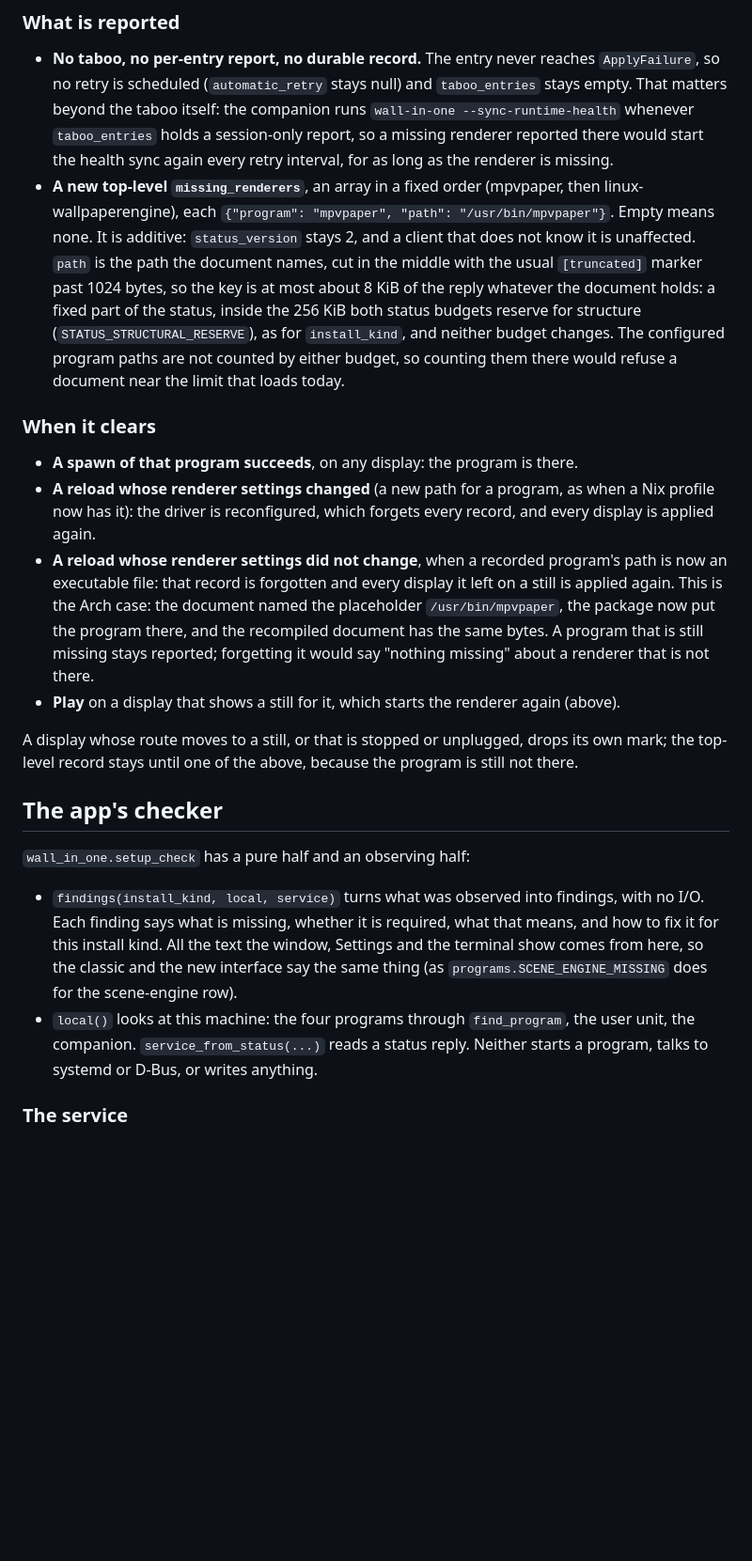
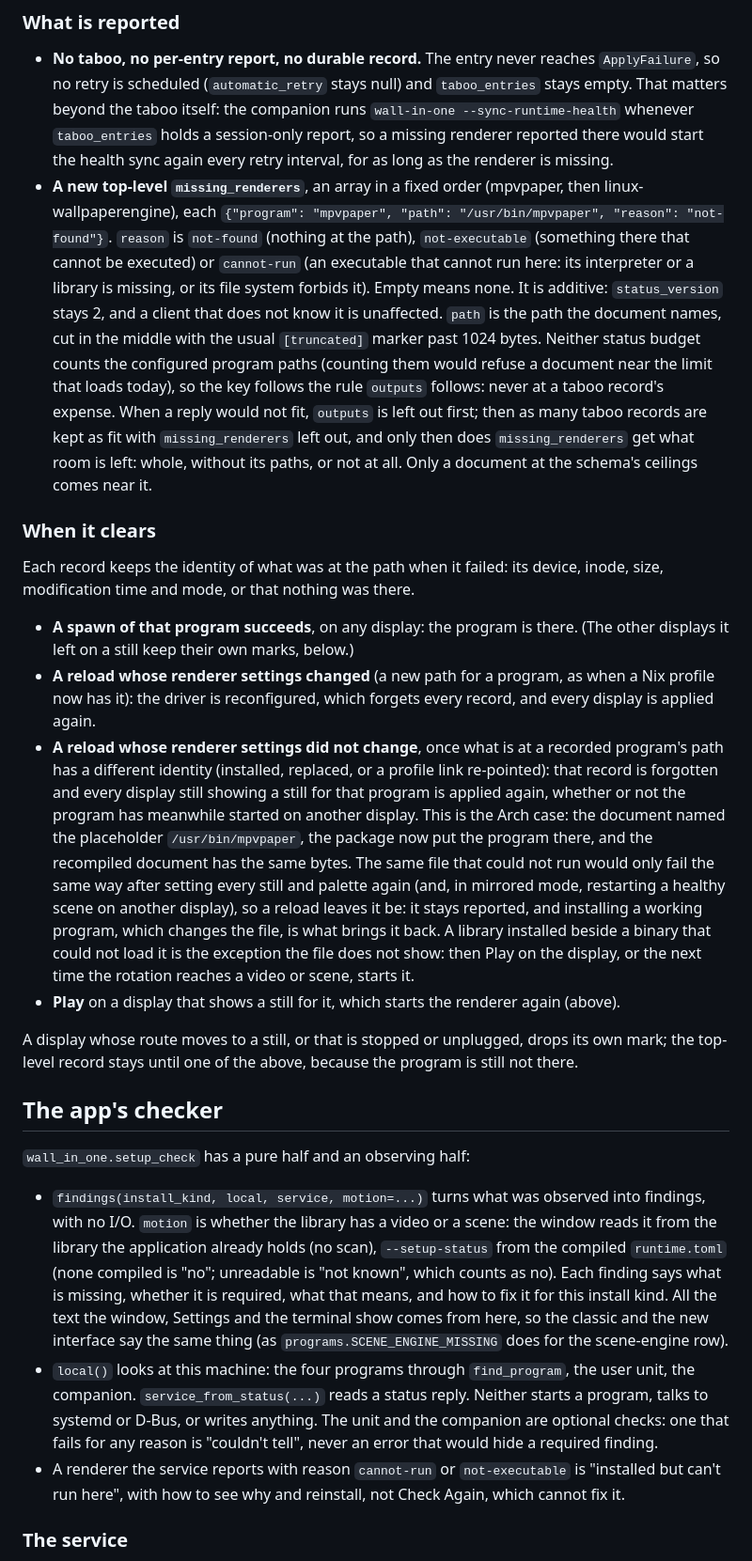
Before and after one commit to Go08er/wall-in-one, a Markdown page: docs/missing-components.md, the part around one of its changes. Shown at 94% size. Rendered like a GitHub page; blank space fills up the shorter version.

```diff
--- a/docs/missing-components.md
+++ b/docs/missing-components.md
@@ -98,29 +119,45 @@ picked, minus its motion.
   missing.
 - **A new top-level `missing_renderers`**, an array in a fixed order (mpvpaper,
   then linux-wallpaperengine), each `{"program": "mpvpaper", "path":
-  "/usr/bin/mpvpaper"}`. Empty means none. It is additive: `status_version`
-  stays 2, and a client that does not know it is unaffected. `path` is the path
-  the document names, cut in the middle with the usual `[truncated]` marker
-  past 1024 bytes, so the key is at most about 8 KiB of the reply whatever the
-  document holds: a fixed part of the status, inside the 256 KiB both status
-  budgets reserve for structure (`STATUS_STRUCTURAL_RESERVE`), as for
-  `install_kind`, and neither budget changes. The configured program paths are
-  not counted by either budget, so counting them there would refuse a document
-  near the limit that loads today.
+  "/usr/bin/mpvpaper", "reason": "not-found"}`. `reason` is `not-found`
+  (nothing at the path), `not-executable` (something there that cannot be
+  executed) or `cannot-run` (an executable that cannot run here: its
+  interpreter or a library is missing, or its file system forbids it). Empty
+  means none. It is additive: `status_version` stays 2, and a client that does
+  not know it is unaffected. `path` is the path the document names, cut in the
+  middle with the usual `[truncated]` marker past 1024 bytes. Neither status
+  budget counts the configured program paths (counting them would refuse a
+  document near the limit that loads today), so the key follows the rule
+  `outputs` follows: never at a taboo record's expense. When a reply would not
+  fit, `outputs` is left out first; then as many taboo records are kept as fit
+  with `missing_renderers` left out, and only then does `missing_renderers`
+  get what room is left: whole, without its paths, or not at all. Only a
+  document at the schema's ceilings comes near it.
 
 ### When it clears
 
+Each record keeps the identity of what was at the path when it failed: its
+device, inode, size, modification time and mode, or that nothing was there.
+
 - **A spawn of that program succeeds**, on any display: the program is there.
+  (The other displays it left on a still keep their own marks, below.)
 - **A reload whose renderer settings changed** (a new path for a program, as
   when a Nix profile now has it): the driver is reconfigured, which forgets
   every record, and every display is applied again.
-- **A reload whose renderer settings did not change**, when a recorded
-  program's path is now an executable file: that record is forgotten and every
-  display it left on a still is applied again. This is the Arch case: the
+- **A reload whose renderer settings did not change**, once what is at a
+  recorded program's path has a different identity (installed, replaced, or a
+  profile link re-pointed): that record is forgotten and every display still
+  showing a still for that program is applied again, whether or not the program
+  has meanwhile started on another display. This is the Arch case: the
   document named the placeholder `/usr/bin/mpvpaper`, the package now put the
-  program there, and the recompiled document has the same bytes. A program that
-  is still missing stays reported; forgetting it would say "nothing missing"
-  about a renderer that is not there.
+  program there, and the recompiled document has the same bytes. The same file
+  that could not run would only fail the same way after setting every still and
+  palette again (and, in mirrored mode, restarting a healthy scene on another
+  display), so a reload leaves it be: it stays reported, and installing a
+  working program, which changes the file, is what brings it back. A library
+  installed beside a binary that could not load it is the exception the file
+  does not show: then Play on the display, or the next time the rotation
+  reaches a video or scene, starts it.
 - **Play** on a display that shows a still for it, which starts the renderer
   again (above).
 
@@ -132,15 +169,23 @@ program is still not there.
 
 `wall_in_one.setup_check` has a pure half and an observing half:
 
-- `findings(install_kind, local, service)` turns what was observed into
-  findings, with no I/O. Each finding says what is missing, whether it is
+- `findings(install_kind, local, service, motion=...)` turns what was observed
+  into findings, with no I/O. ``motion`` is whether the library has a video or
+  a scene: the window reads it from the library the application already holds
+  (no scan), `--setup-status` from the compiled `runtime.toml` (none compiled
+  is "no"; unreadable is "not known", which counts as no). Each finding says what is missing, whether it is
   required, what that means, and how to fix it for this install kind. All the
   text the window, Settings and the terminal show comes from here, so the
   classic and the new interface say the same thing (as
   `programs.SCENE_ENGINE_MISSING` does for the scene-engine row).
 - `local()` looks at this machine: the four programs through `find_program`,
   the user unit, the companion. `service_from_status(...)` reads a status reply.
-  Neither starts a program, talks to systemd or D-Bus, or writes anything.
+  Neither starts a program, talks to systemd or D-Bus, or writes anything. The
+  unit and the companion are optional checks: one that fails for any reason is
+  "couldn't tell", never an error that would hide a required finding.
+- A renderer the service reports with reason `cannot-run` or `not-executable`
+  is "installed but can't run here", with how to see why and reinstall, not
+  Check Again, which cannot fix it.
 
 ### The service
 
```
Also changed, not shown: other parts of docs/missing-components.md (+81 -39 lines), docs/control-socket.md (+12 -5 lines), docs/installing.md (+3 -2 lines).
